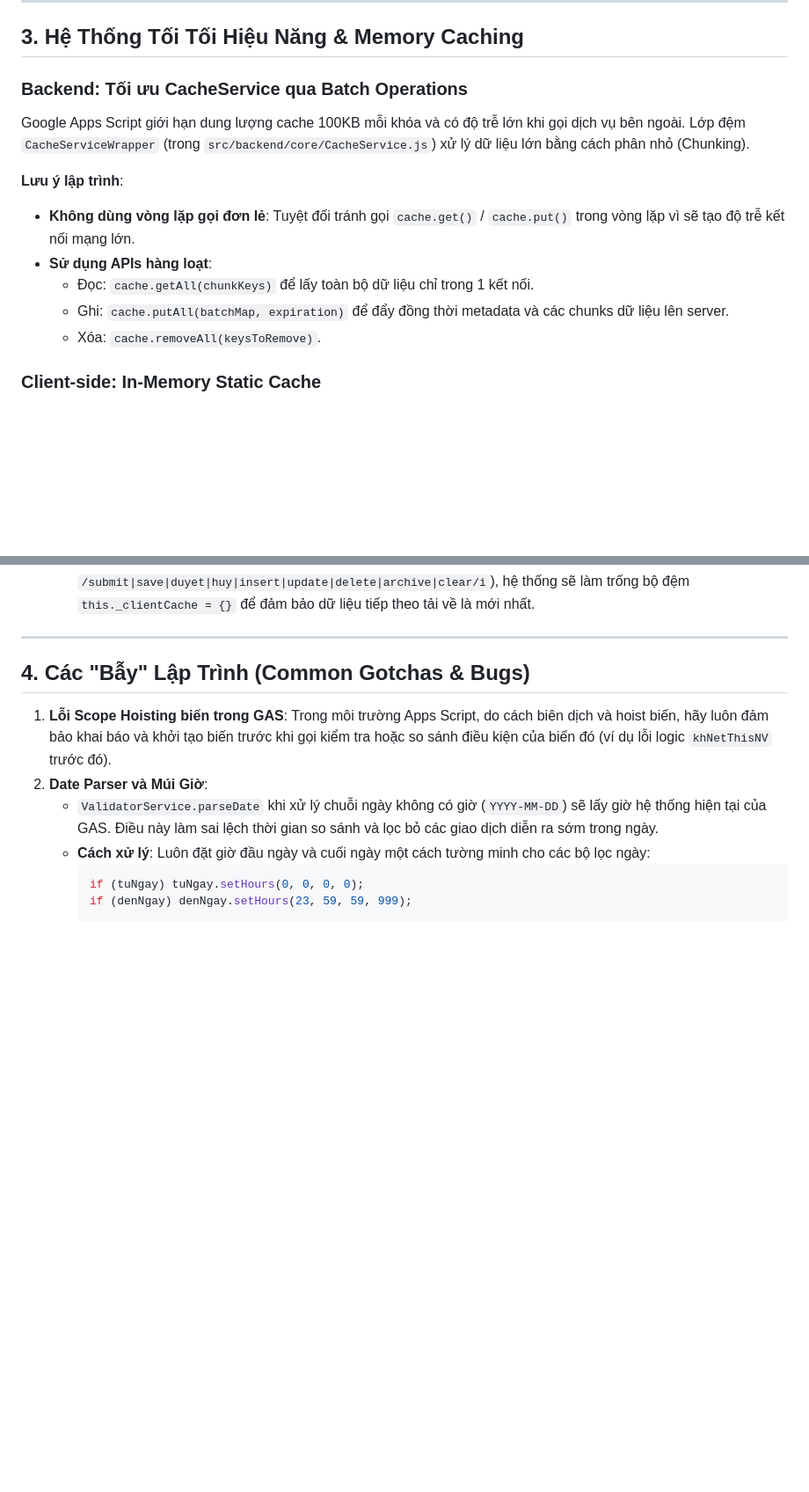
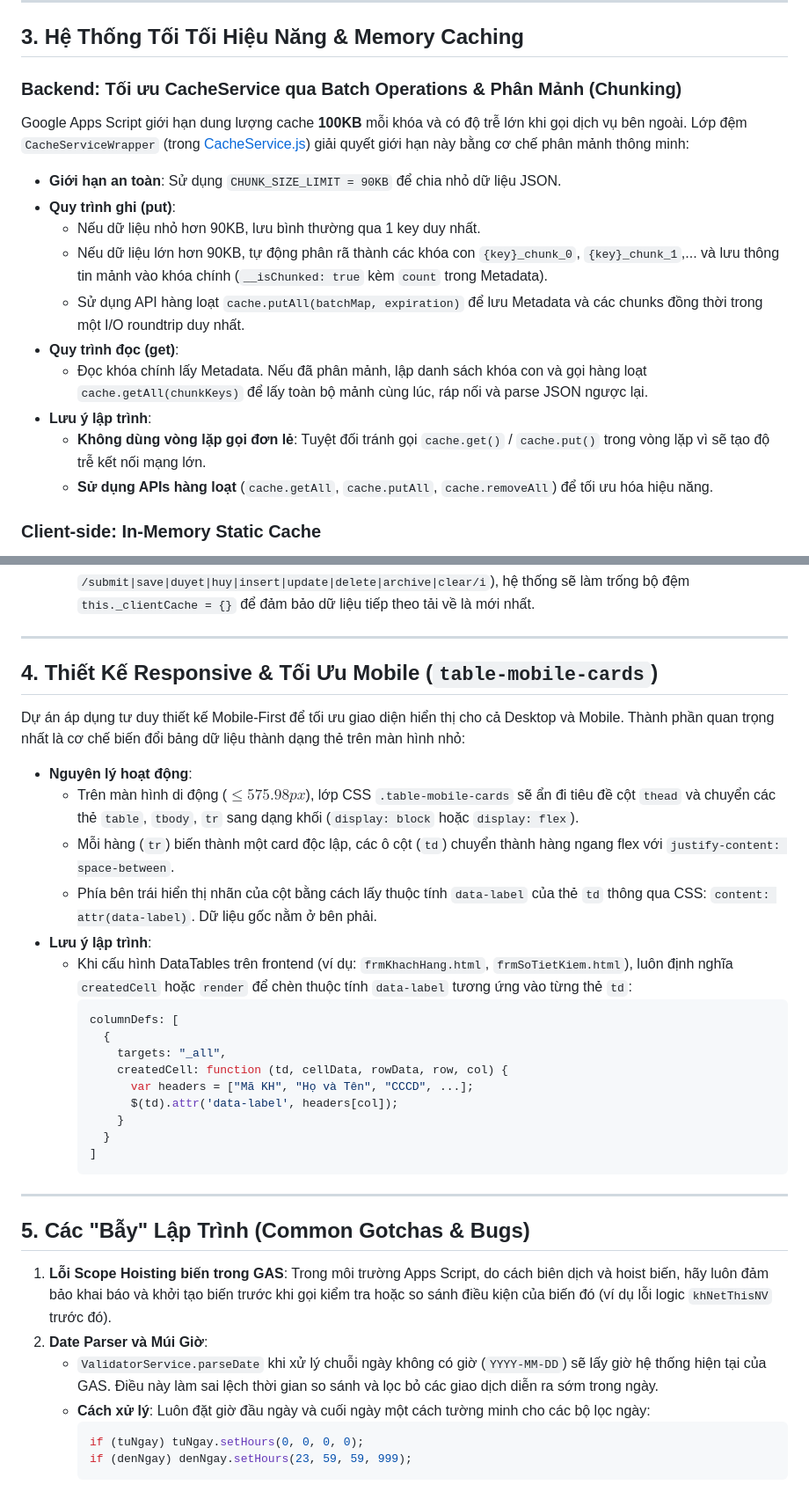
Before and after one commit to ducanht/huydongvon, a Markdown page: docs/developer_guide.md, 2 parts joined by grey strips. Shown at 88% size. Rendered like a GitHub page; blank space fills up the shorter version.

Commit message:
Enrich developer guide with cache chunking and mobile responsive cards

````diff
--- a/docs/developer_guide.md
+++ b/docs/developer_guide.md
@@ -52,15 +52,19 @@ Cơ chế đối chiếu hoạt động bằng cách so sánh danh sách sổ đ
 
 ## 3. Hệ Thống Tối Tối Hiệu Năng & Memory Caching
 
-### Backend: Tối ưu CacheService qua Batch Operations
-Google Apps Script giới hạn dung lượng cache 100KB mỗi khóa và có độ trễ lớn khi gọi dịch vụ bên ngoài. Lớp đệm `CacheServiceWrapper` (trong `src/backend/core/CacheService.js`) xử lý dữ liệu lớn bằng cách phân nhỏ (Chunking).
+### Backend: Tối ưu CacheService qua Batch Operations & Phân Mảnh (Chunking)
+Google Apps Script giới hạn dung lượng cache **100KB** mỗi khóa và có độ trễ lớn khi gọi dịch vụ bên ngoài. Lớp đệm `CacheServiceWrapper` (trong [CacheService.js](file:///e:/Google%20Antigravity/HuyDongVon/src/backend/core/CacheService.js)) giải quyết giới hạn này bằng cơ chế phân mảnh thông minh:
 
-**Lưu ý lập trình**:
-- **Không dùng vòng lặp gọi đơn lẻ**: Tuyệt đối tránh gọi `cache.get()` / `cache.put()` trong vòng lặp vì sẽ tạo độ trễ kết nối mạng lớn.
-- **Sử dụng APIs hàng loạt**:
-  - Đọc: `cache.getAll(chunkKeys)` để lấy toàn bộ dữ liệu chỉ trong 1 kết nối.
-  - Ghi: `cache.putAll(batchMap, expiration)` để đẩy đồng thời metadata và các chunks dữ liệu lên server.
-  - Xóa: `cache.removeAll(keysToRemove)`.
+- **Giới hạn an toàn**: Sử dụng `CHUNK_SIZE_LIMIT = 90KB` để chia nhỏ dữ liệu JSON.
+- **Quy trình ghi (put)**:
+  - Nếu dữ liệu nhỏ hơn 90KB, lưu bình thường qua 1 key duy nhất.
+  - Nếu dữ liệu lớn hơn 90KB, tự động phân rã thành các khóa con `{key}_chunk_0`, `{key}_chunk_1`,... và lưu thông tin mảnh vào khóa chính (`__isChunked: true` kèm `count` trong Metadata).
+  - Sử dụng API hàng loạt `cache.putAll(batchMap, expiration)` để lưu Metadata và các chunks đồng thời trong một I/O roundtrip duy nhất.
+- **Quy trình đọc (get)**:
+  - Đọc khóa chính lấy Metadata. Nếu đã phân mảnh, lập danh sách khóa con và gọi hàng loạt `cache.getAll(chunkKeys)` để lấy toàn bộ mảnh cùng lúc, ráp nối và parse JSON ngược lại.
+- **Lưu ý lập trình**:
+  - **Không dùng vòng lặp gọi đơn lẻ**: Tuyệt đối tránh gọi `cache.get()` / `cache.put()` trong vòng lặp vì sẽ tạo độ trễ kết nối mạng lớn.
+  - **Sử dụng APIs hàng loạt** (`cache.getAll`, `cache.putAll`, `cache.removeAll`) để tối ưu hóa hiệu năng.
 
 ### Client-side: In-Memory Static Cache
 Để tăng độ mượt khi chuyển tab, `AppManager` (trong `src/frontend/assets/js/app.js`) duy trì một bộ nhớ tạm RAM `_clientCache` cho các dữ liệu tĩnh.
@@ -72,7 +76,31 @@ Google Apps Script giới hạn dung lượng cache 100KB mỗi khóa và có đ
 
 ---
 
-## 4. Các "Bẫy" Lập Trình (Common Gotchas & Bugs)
+## 4. Thiết Kế Responsive & Tối Ưu Mobile (`table-mobile-cards`)
+
+Dự án áp dụng tư duy thiết kế Mobile-First để tối ưu giao diện hiển thị cho cả Desktop và Mobile. Thành phần quan trọng nhất là cơ chế biến đổi bảng dữ liệu thành dạng thẻ trên màn hình nhỏ:
+
+- **Nguyên lý hoạt động**:
+  - Trên màn hình di động ($\le 575.98px$), lớp CSS `.table-mobile-cards` sẽ ẩn đi tiêu đề cột `thead` và chuyển các thẻ `table`, `tbody`, `tr` sang dạng khối (`display: block` hoặc `display: flex`).
+  - Mỗi hàng (`tr`) biến thành một card độc lập, các ô cột (`td`) chuyển thành hàng ngang flex với `justify-content: space-between`.
+  - Phía bên trái hiển thị nhãn của cột bằng cách lấy thuộc tính `data-label` của thẻ `td` thông qua CSS: `content: attr(data-label)`. Dữ liệu gốc nằm ở bên phải.
+- **Lưu ý lập trình**:
+  - Khi cấu hình DataTables trên frontend (ví dụ: `frmKhachHang.html`, `frmSoTietKiem.html`), luôn định nghĩa `createdCell` hoặc `render` để chèn thuộc tính `data-label` tương ứng vào từng thẻ `td`:
+    ```javascript
+    columnDefs: [
+      {
+        targets: "_all",
+        createdCell: function (td, cellData, rowData, row, col) {
+          var headers = ["Mã KH", "Họ và Tên", "CCCD", ...];
+          $(td).attr('data-label', headers[col]);
+        }
+      }
+    ]
+    ```
+
+---
+
+## 5. Các "Bẫy" Lập Trình (Common Gotchas & Bugs)
 
 1. **Lỗi Scope Hoisting biến trong GAS**:
    Trong môi trường Apps Script, do cách biên dịch và hoist biến, hãy luôn đảm bảo khai báo và khởi tạo biến trước khi gọi kiểm tra hoặc so sánh điều kiện của biến đó (ví dụ lỗi logic `khNetThisNV` trước đó).
````
